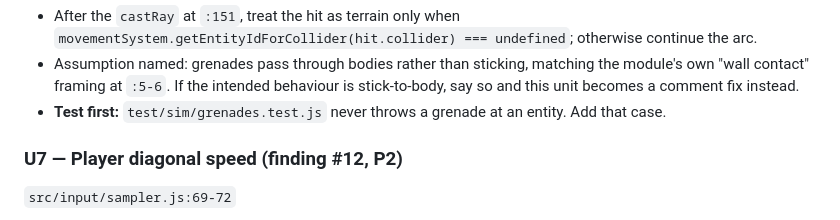
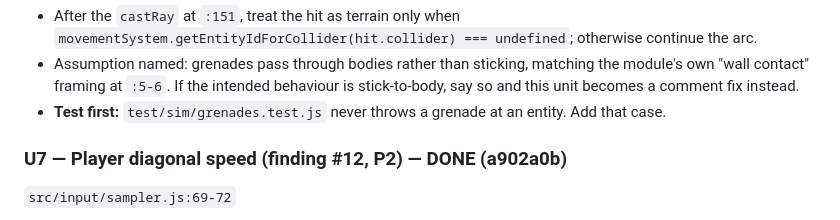
Before and after one commit to gsachs/fps_sas, a Markdown page: docs/plans/2026-08-06-005-fix-review-findings-plan.md, the part around the change. Rendered like a GitHub page.

Commit message:
docs: mark U7 done in the review-findings plan

```diff
--- a/docs/plans/2026-08-06-005-fix-review-findings-plan.md
+++ b/docs/plans/2026-08-06-005-fix-review-findings-plan.md
@@ -96,7 +96,7 @@ A grenade thrown at an enemy stops dead against their capsule at chest height an
 - Assumption named: grenades pass through bodies rather than sticking, matching the module's own "wall contact" framing at `:5-6`. If the intended behaviour is stick-to-body, say so and this unit becomes a comment fix instead.
 - **Test first:** `test/sim/grenades.test.js` never throws a grenade at an entity. Add that case.
 
-### U7 — Player diagonal speed (finding #12, P2)
+### U7 — Player diagonal speed (finding #12, P2) — DONE (a902a0b)
 
 `src/input/sampler.js:69-72`
 
```
